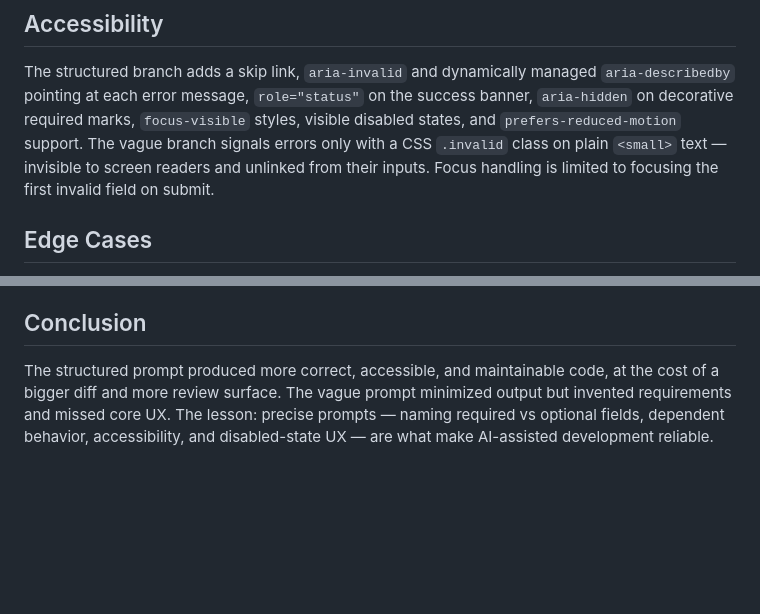
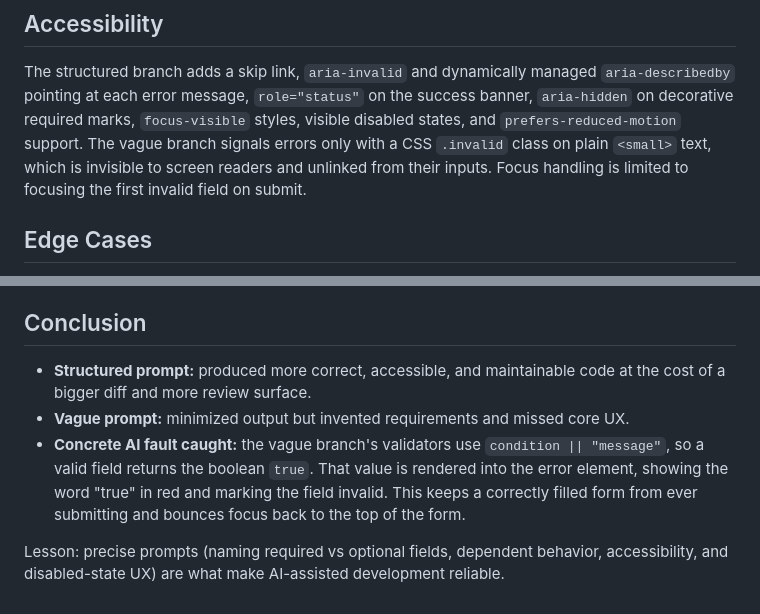
Before and after one commit to Truella/flyrank_capstone, a Markdown page: WORKFLOW.md, 2 parts joined by grey strips. GitHub-like rendering; blank space fills up the shorter version.

Commit message:
fix: improve clarity and correctness in AI workflow comparison documentation

```diff
--- a/WORKFLOW.md
+++ b/WORKFLOW.md
@@ -26,8 +26,8 @@ The structured branch adds a skip link, `aria-invalid` and dynamically managed
 `aria-describedby` pointing at each error message, `role="status"` on the
 success banner, `aria-hidden` on decorative required marks, `focus-visible`
 styles, visible disabled states, and `prefers-reduced-motion` support. The vague
-branch signals errors only with a CSS `.invalid` class on plain `<small>` text —
-invisible to screen readers and unlinked from their inputs. Focus handling is
+branch signals errors only with a CSS `.invalid` class on plain `<small>` text,
+which is invisible to screen readers and unlinked from their inputs. Focus handling is
 limited to focusing the first invalid field on submit.
 
 ## Edge Cases
@@ -56,8 +56,16 @@ traceable, reducing guesswork.
 
 ## Conclusion
 
-The structured prompt produced more correct, accessible, and maintainable code,
-at the cost of a bigger diff and more review surface. The vague prompt minimized
-output but invented requirements and missed core UX. The lesson: precise
-prompts — naming required vs optional fields, dependent behavior, accessibility,
-and disabled-state UX — are what make AI-assisted development reliable.
+- **Structured prompt:** produced more correct, accessible, and maintainable
+  code at the cost of a bigger diff and more review surface.
+- **Vague prompt:** minimized output but invented requirements and missed core
+  UX.
+- **Concrete AI fault caught:** the vague branch's validators use
+  `condition || "message"`, so a valid field returns the boolean `true`. That
+  value is rendered into the error element, showing the word "true" in red and
+  marking the field invalid. This keeps a correctly filled form from ever
+  submitting and bounces focus back to the top of the form.
+
+Lesson: precise prompts (naming required vs optional fields, dependent behavior,
+accessibility, and disabled-state UX) are what make AI-assisted development
+reliable.
```
Also changed, not shown: other parts of WORKFLOW.md (+1 -1 lines).
